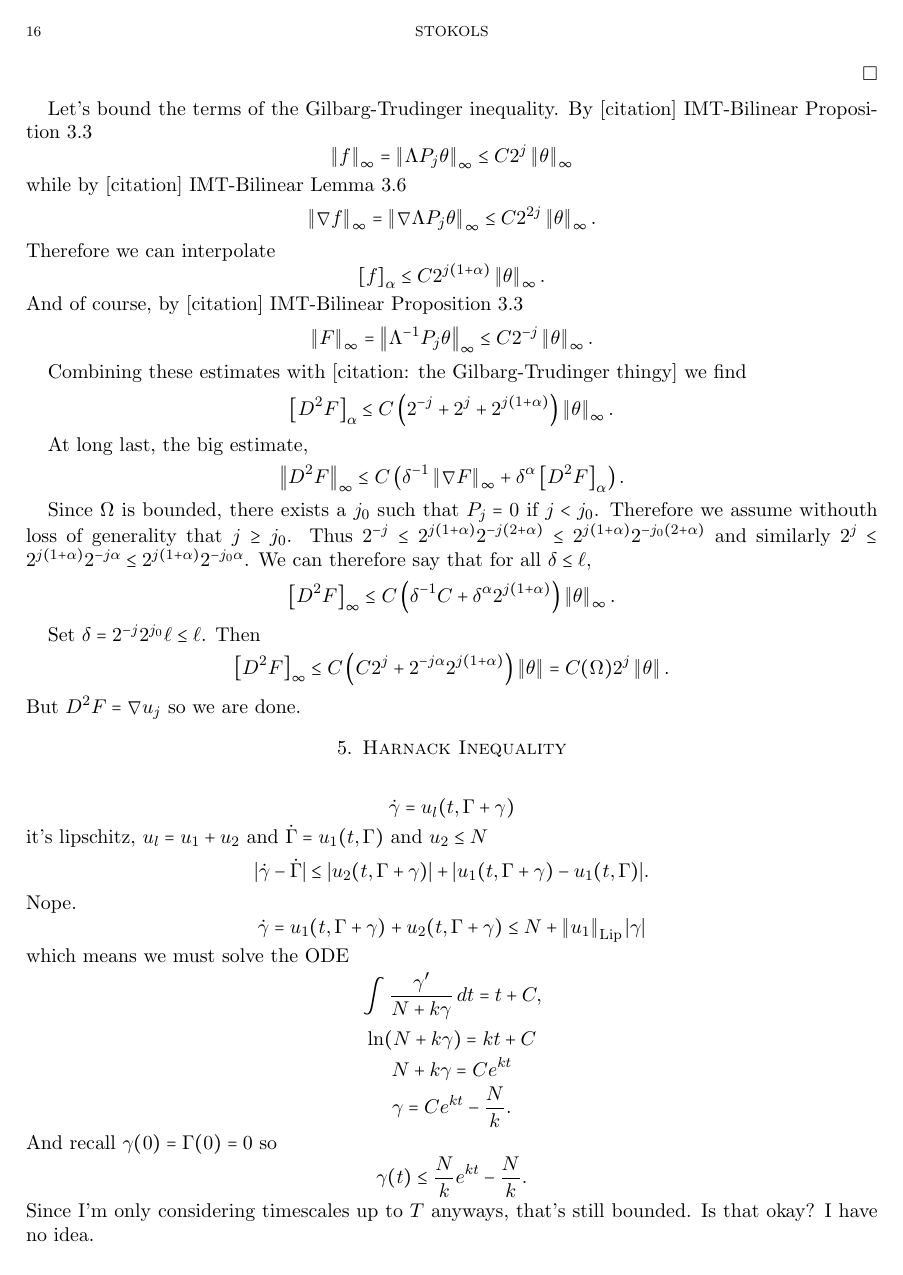
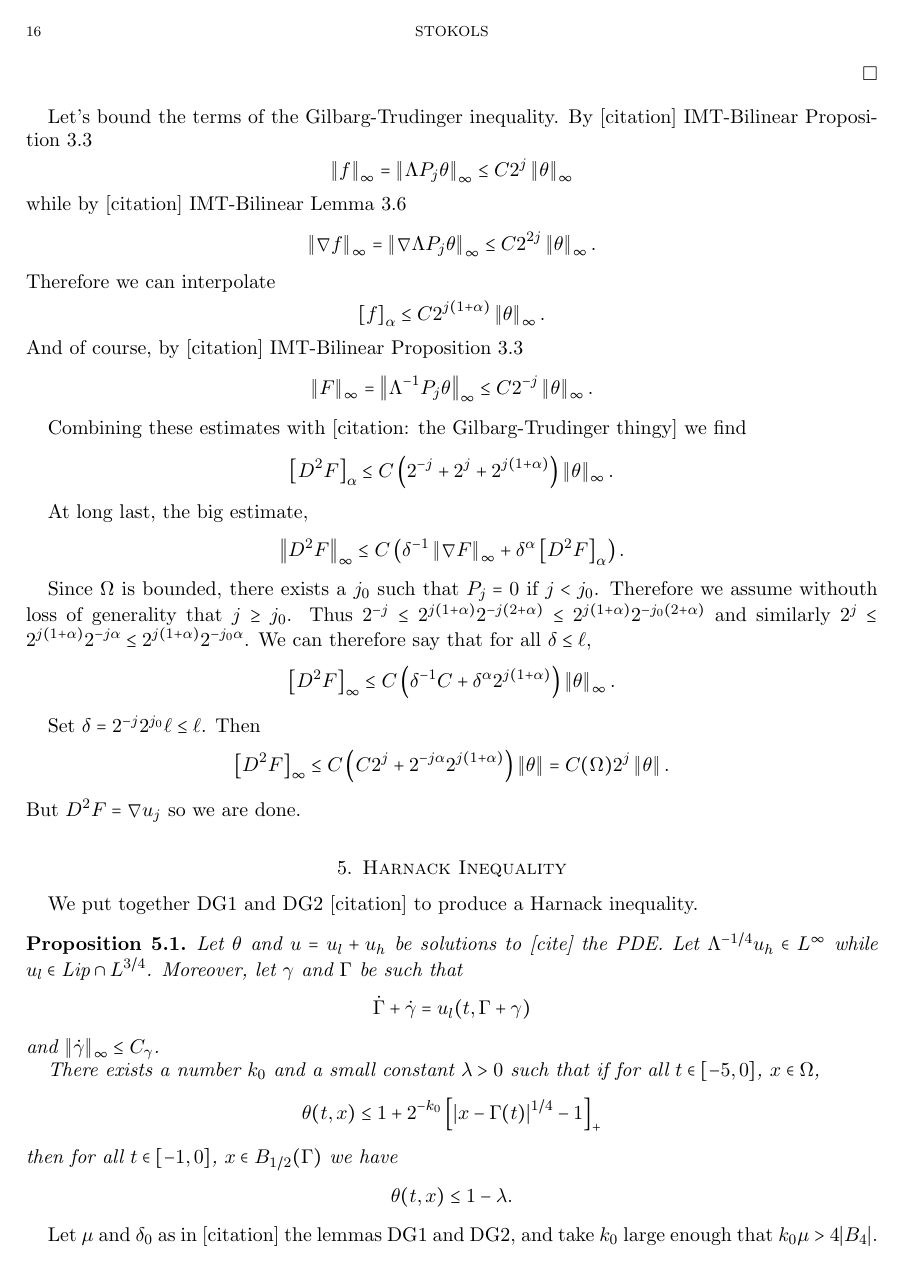
Before and after one commit to lfstokols/SQG-Boundary-De-Giorgi, a LaTeX paper (SQG_Boundary.tex): page 16 of 19. Compiled offline with LaTeX, dvips and Ghostscript.

Commit message:
not sure if I did anything

```diff
--- a/SQG_Boundary.tex
+++ b/SQG_Boundary.tex
@@ -768,6 +768,24 @@ But $D^2 F = \grad u_j$ so we are done.
 
 \section{Harnack Inequality}
 
+We put together DG1 and DG2 [citation] to produce a Harnack inequality.
+
+\begin{proposition}
+Let $\theta$ and $u = \ulow + \uhigh$ be solutions to [cite] the PDE.  Let $\Lambda^{-1/4} \uhigh \in L^\infty$ while $\ulow \in \Lip \cap L^{3/4}$.  Moreover, let $\gamma$ and $\Gamma$ be such that
+\[ \dot{\Gamma} + \dot{\gamma} = \ulow(t,\Gamma+\gamma) \]
+and $\norm{\dot{\gamma}}_\infty \leq C_\gamma$.
+
+There exists a number $k_0$ and a small constant $\lambda>0$ such that if for all $t \in [-5,0]$, $x \in \Omega$,
+\[ \theta(t,x) \leq 1 + 2^{-k_0} \bracket{|x-\Gamma(t)|^{1/4}-1}_+ \]
+then for all $t \in [-1,0]$, $x \in B_{1/2}(\Gamma)$ we have
+\[ \theta(t,x) \leq 1-\lambda. \]
+\end{proposition}
+
+Let $\mu$ and $\delta_0$ as in [citation] the lemmas DG1 and DG2, and take $k_0$ large enough that $k_0 \mu > 4 |B_4|$.
+
+
+\section{H\"{o}lder Continuity}
+
 \[ \dot{\gamma} = \ulow(t,\Gamma + \gamma) \]
 it's lipschitz, $\ulow = u_1 + u_2$ and $\dot{\Gamma} = u_1(t,\Gamma)$ and $u_2 \leq N$
 \[ |\dot{\gamma} - \dot{\Gamma}| \leq |u_2(t,\Gamma + \gamma)| + |u_1(t,\Gamma+\gamma) - u_1(t,\Gamma)|. \]
```
Also changed, not shown: SQG_Boundary.pdf, SQG_Boundary.tex (1 more changed lines), 3 other files.
